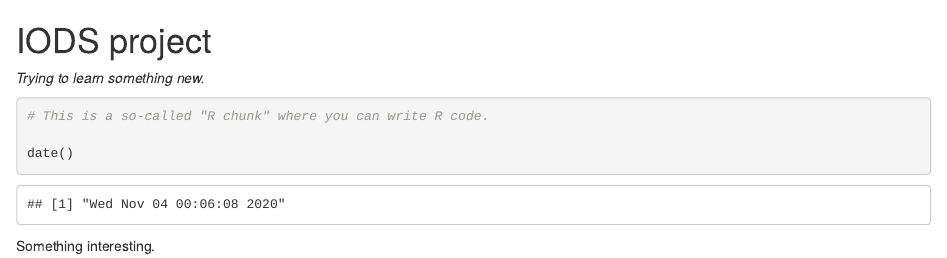
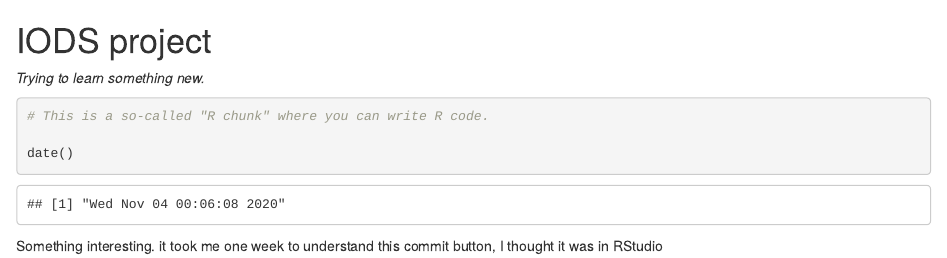
Before and after one commit to KimmoVehkalahti/IODS-project, an R Markdown document (chapter1.Rmd): the page in a window 1100 px wide, from its top. Rendered offline with R 4.5, knitr and Pandoc, with nearby package versions; common packages that the code uses without loading them are loaded.

Commit message:
Update chapter1.Rmd

````diff
--- a/chapter1.Rmd
+++ b/chapter1.Rmd
@@ -10,3 +10,4 @@ date()
 
 ```
 Something interesting.
+it took me one week to understand this commit button, I thought it was in RStudio
````
